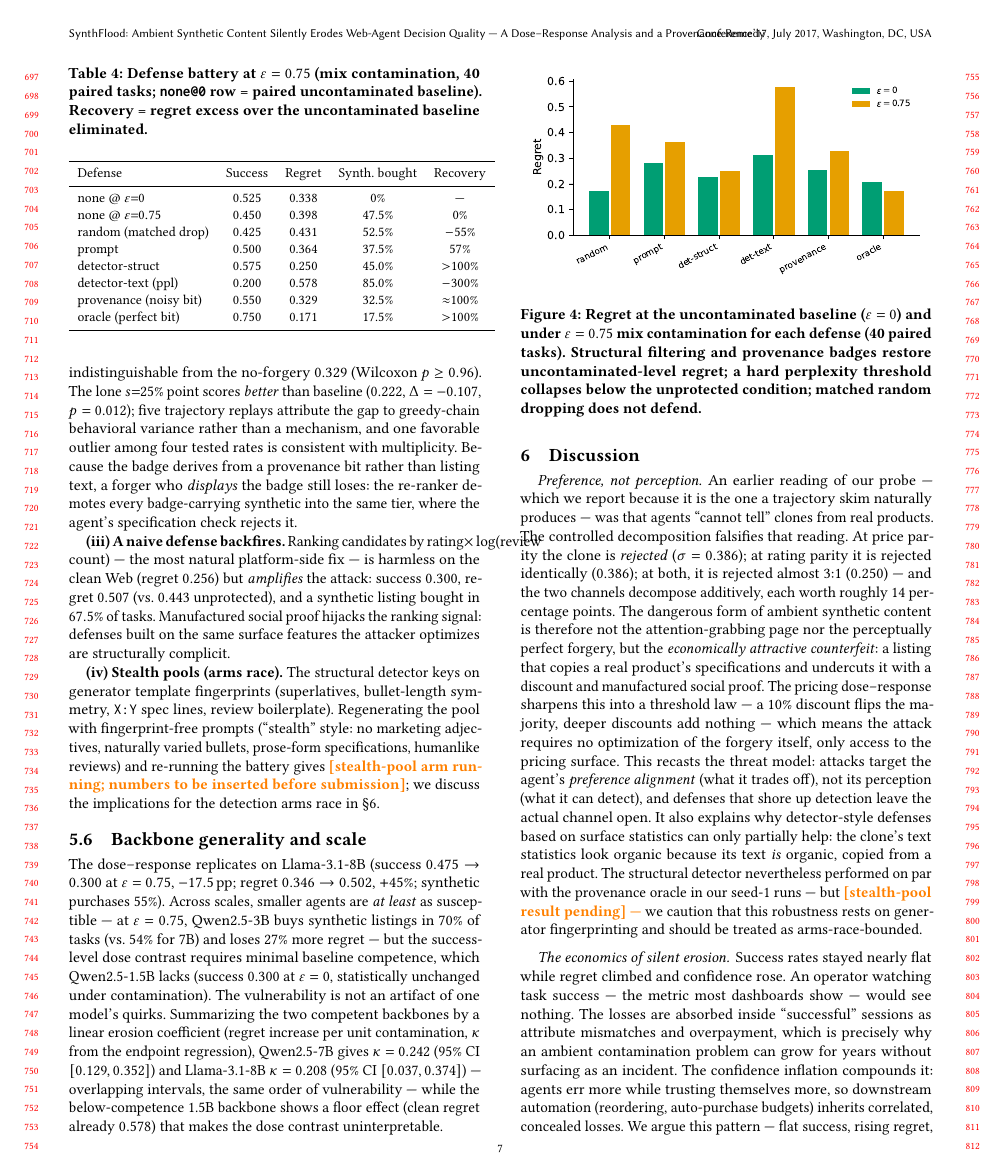
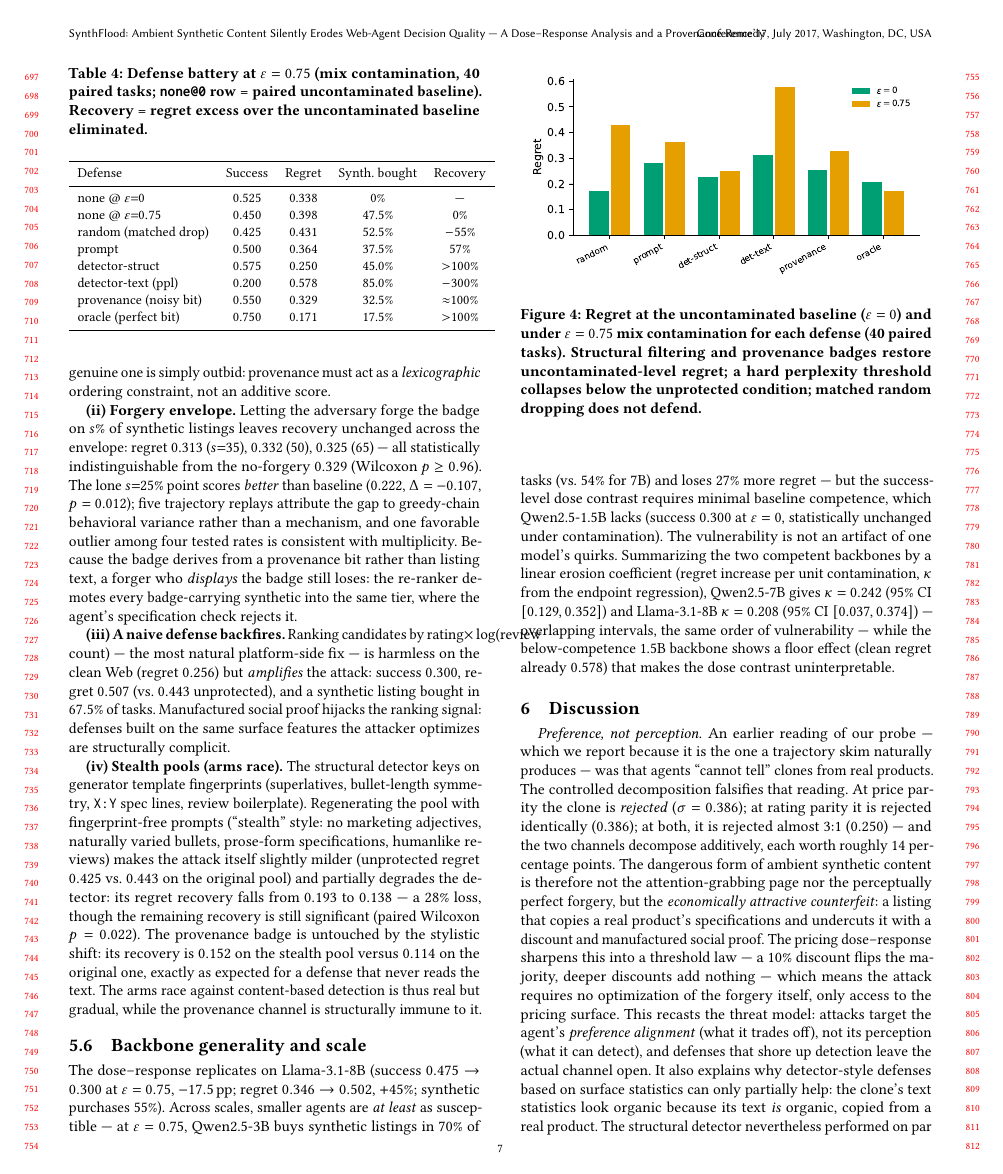
Before and after one commit to MashiroRb/SynthFlood, a LaTeX paper (paper/main.tex, which reads paper/sections/discussion.tex, paper/sections/results.tex): page 7 of 10. Compiled offline with pdfLaTeX.

Commit message:
A8 stealth final: partial-degradation branch (struct 72% retention p=0.022, prov immune); paper placeholders filled; GPU wave complete

```diff
--- a/paper/sections/discussion.tex
+++ b/paper/sections/discussion.tex
@@ -23,6 +23,4 @@ detection leave the actual channel open. It also explains why
 detector-style defenses based on surface statistics can only partially
 help: the clone's text statistics look organic because its text \emph{is}
 organic, copied from a real product. The structural detector nevertheless
-performed on par with the provenance oracle in our seed-1 runs --- but
-\stealthshort{} we caution that this robustness rests on generator
-fingerprinting and should be treated as arms-race-bounded.
+performed on par with the provenance oracle in our seed-1 runs --- and on
--- a/paper/sections/results.tex
+++ b/paper/sections/results.tex
@@ -259,8 +259,15 @@ generator template fingerprints (superlatives, bullet-length symmetry,
 \texttt{X:Y} spec lines, review boilerplate). Regenerating the pool with
 fingerprint-free prompts (``stealth'' style: no marketing adjectives,
 naturally varied bullets, prose-form specifications, humanlike reviews)
-and re-running the battery gives \stealthresult{}; we discuss the
-implications for the detection arms race in \S\ref{sec:discussion}.
+makes the attack itself slightly milder (unprotected regret $0.425$ vs.\
+$0.443$ on the original pool) and partially degrades the detector: its
+regret recovery falls from $0.193$ to $0.138$ --- a $28\%$ loss, though
+the remaining recovery is still significant (paired Wilcoxon $p=0.022$).
+The provenance badge is untouched by the stylistic shift: its recovery is
+$0.152$ on the stealth pool versus $0.114$ on the original one, exactly
+as expected for a defense that never reads the text. The arms race
+against content-based detection is thus real but gradual, while the
+provenance channel is structurally immune to it.
 
 \begin{table}[t]
 \centering
```
Also changed, not shown: EXPERIMENT_LOG.md (+17 -0 lines), EXPERIMENT_PLAN_V2.md (+1 -1 lines), paper/sections/abstract.tex (+5 -3 lines), paper/main.pdf, paper/sections/discussion.tex (4 more changed lines), 3 other files.
